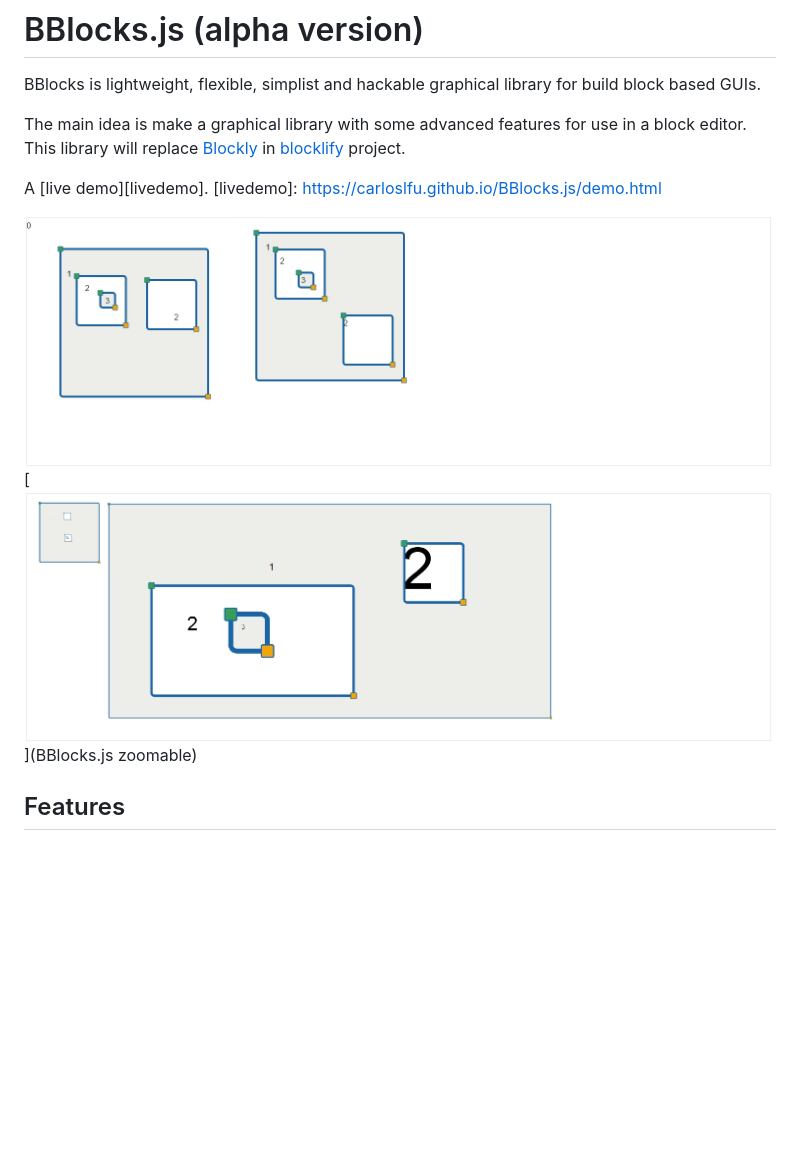
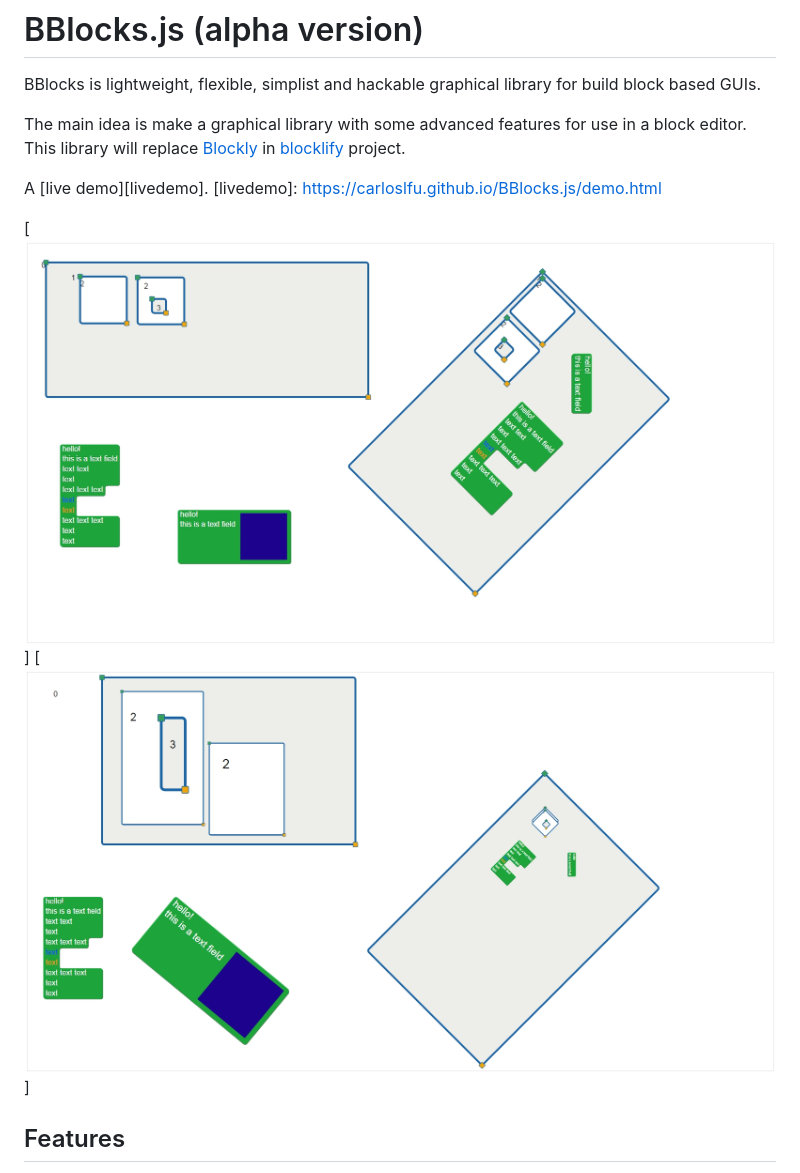
Before and after one commit to carloslfu/BBlocks.js, a Markdown page: readme.md, the part around the change. GitHub-like rendering; pictures changed too: BB.jpg, BB_with_zoom.jpg; blank space fills up the shorter version.

Commit message:
update screenshots and fix readme

```diff
--- a/readme.md
+++ b/readme.md
@@ -7,8 +7,8 @@ The main idea is make a graphical library with some advanced features for use in
 A [live demo][livedemo].
 [livedemo]: https://carloslfu.github.io/BBlocks.js/demo.html
 
-[![example1](https://github.com/carloslfu/BBlocks.js/blob/master/BB.jpg)](BBlocks.js)
-[![example2](https://github.com/carloslfu/BBlocks.js/blob/master/BB_with_zoom.jpg)](BBlocks.js zoomable)
+[![example1](https://github.com/carloslfu/BBlocks.js/blob/master/BB.jpg)]
+[![example2](https://github.com/carloslfu/BBlocks.js/blob/master/BB_with_zoom.jpg)]
 
 ## Features
 
```
